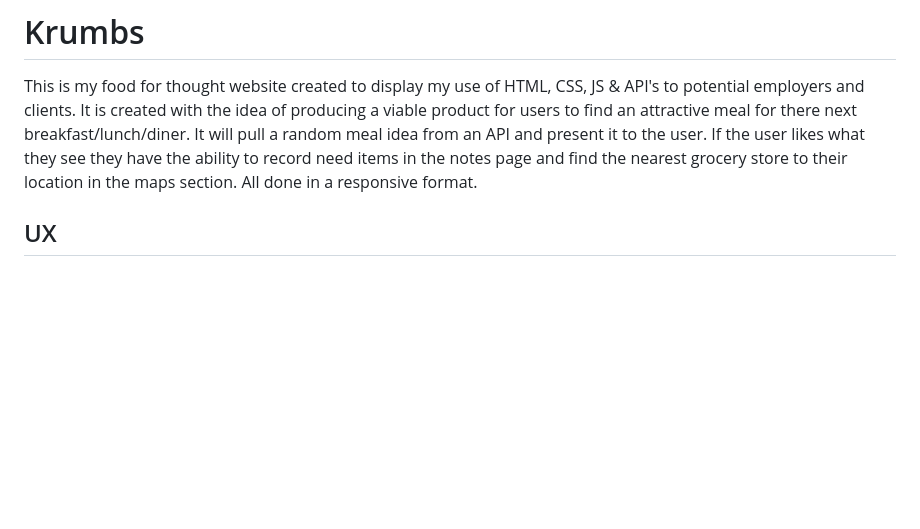
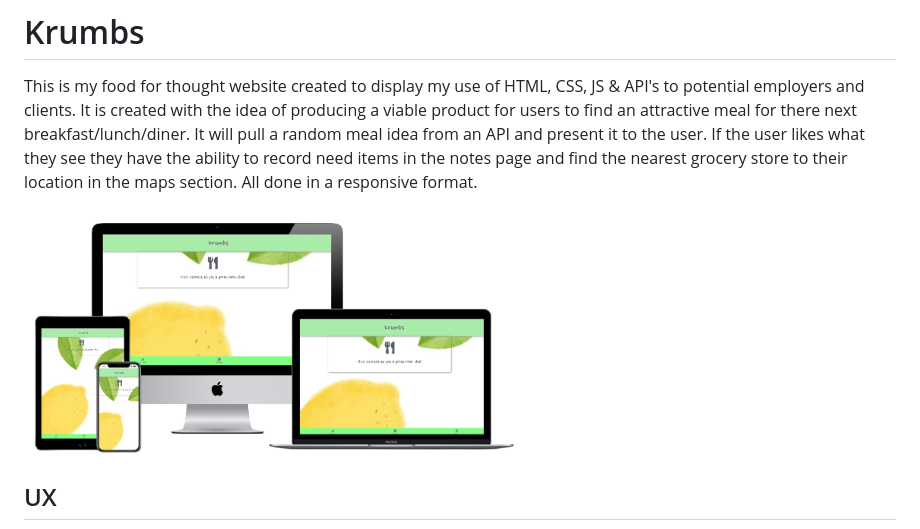
Before and after one commit to Code-Institute-Submissions/Krumbs, a Markdown page: README.md, the part around the change. GitHub-like rendering; pictures changed too: assets/wireframes/krumbs_website.png (added); blank space fills up the shorter version.

```diff
--- a/README.md
+++ b/README.md
@@ -1,6 +1,8 @@
 # Krumbs
 
 This is my food for thought website created to display my use of HTML, CSS, JS & API's to potential employers and clients. It is created with the idea of producing a viable product for users to find an attractive meal for there next breakfast/lunch/diner. It will pull a random meal idea from an API and present it to the user. If the user likes what they see they have the ability to record need items in the notes page and find the nearest grocery store to their location in the maps section. All done in a responsive format.
+
+<img src="assets/wireframes/krumbs_website.png" width="500">
 
 ## UX
 
```
